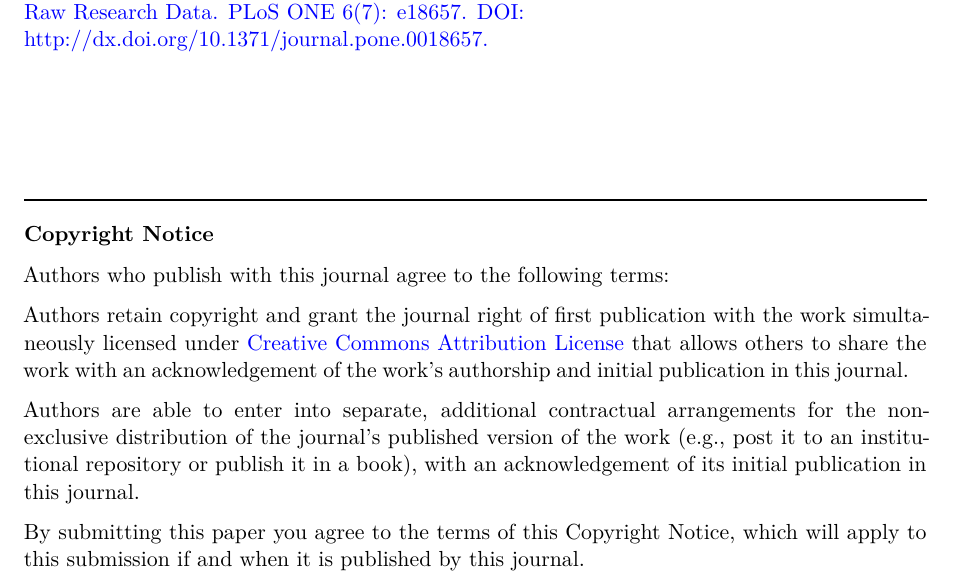
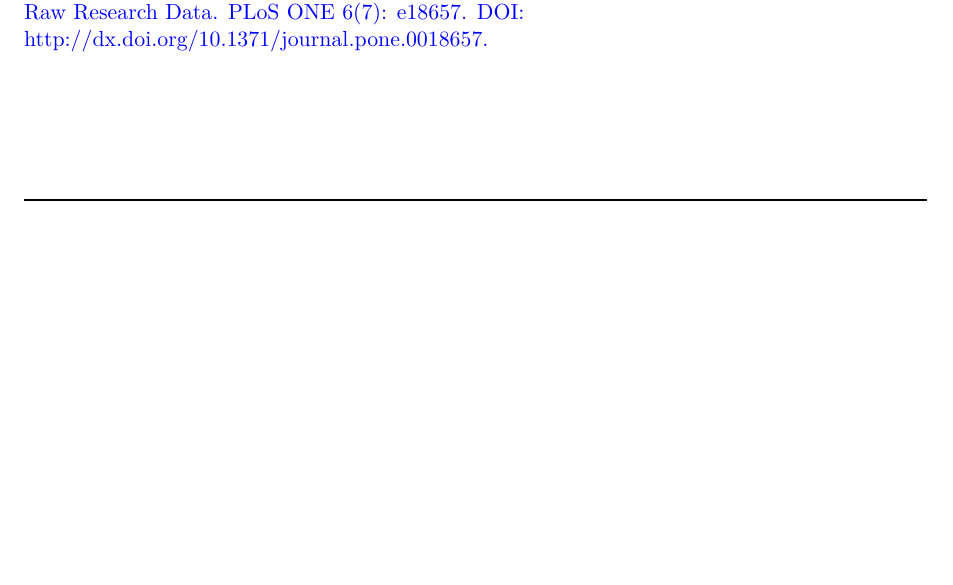
Before and after one commit to NOVA-IMS-Innovation-and-Analytics-Lab/quarto-templates, a Quarto document (template.qmd): part of page 4 of 4, cut so that both start at the same text, the shorter picture padded with empty space. Rendered offline with R 4.5, knitr and Pandoc in place of Quarto, then LaTeX, with nearby package versions; drawn as R Markdown's standard PDF in place of the format the file asks for.

Commit message:
Moved to after body part

```diff
--- a/_extensions/jors/_extension.yml
+++ b/_extensions/jors/_extension.yml
@@ -12,6 +12,7 @@ contributes:
       template-partials:
         - partials/title.tex
         - partials/before-body.tex
+        - partials/after-body.tex
       include-in-header: header.tex
       format-resources:
         - jors.cls
--- a/template.qmd
+++ b/template.qmd
@@ -131,18 +131,3 @@ If there are no competing interests, please add the statement:
 \vspace{2cm}
 
 \rule{\textwidth}{1pt}
-
-**Copyright Notice**
-
-Authors who publish with this journal agree to the following terms:
-
-Authors retain copyright and grant the journal right of first publication with the work simultaneously licensed under [Creative
-Commons Attribution License](http://creativecommons.org/licenses/by/3.0) that allows others to share the work with an
-acknowledgement of the work's authorship and initial publication in this journal.
-
-Authors are able to enter into separate, additional contractual arrangements for the non-exclusive distribution of the journal's
-published version of the work (e.g., post it to an institutional repository or publish it in a book), with an acknowledgement of
-its initial publication in this journal.
-
-By submitting this paper you agree to the terms of this Copyright Notice, which will apply to this submission if and when it is
-published by this journal.
```
Also changed, not shown: _extensions/jors/partials/after-body.tex (added).
